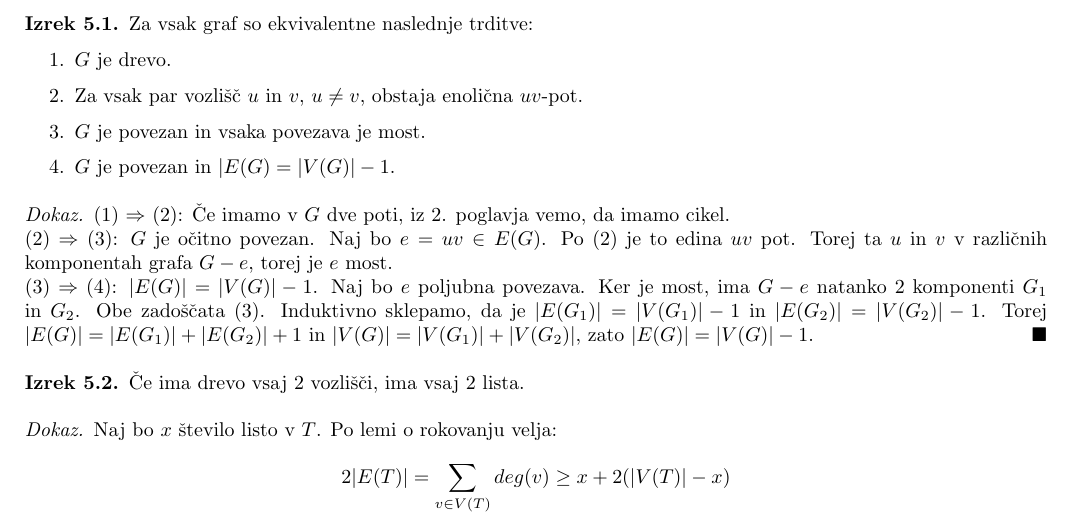
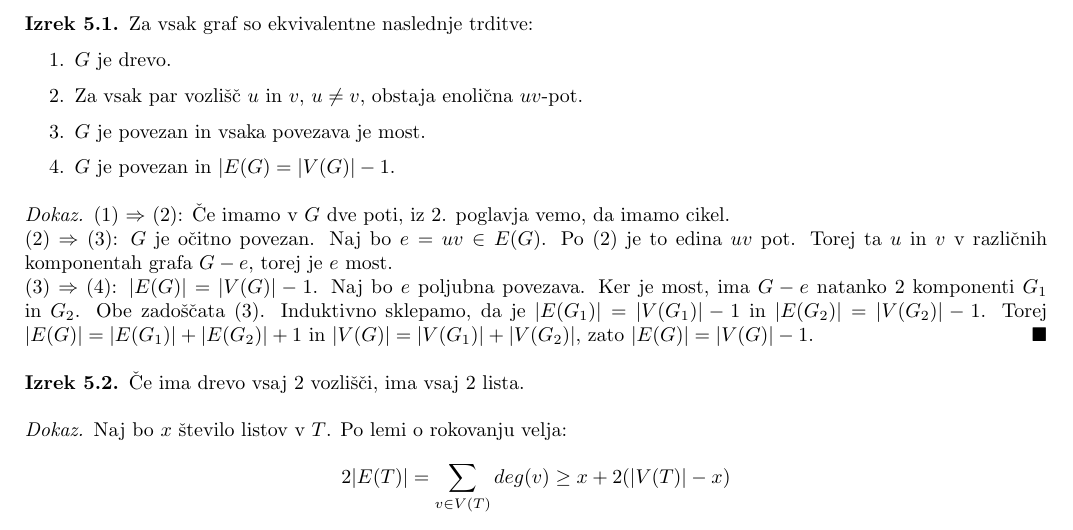
Before and after one commit to plojyon/teorija-grafov, a LaTeX document (teorija-grafov.tex): part of page 7 of 15, cut so that both start at the same text. Compiled offline with pdfLaTeX.

Commit message:
Fixed typo

```diff
--- a/teorija-grafov.tex
+++ b/teorija-grafov.tex
@@ -538,7 +538,7 @@
 	\begin{theorem}
 		"Ce ima drevo vsaj 2 vozli"s"ci, ima vsaj 2 lista.
 		\begin{proof}
-			Naj bo $x$ "stevilo listo v $T$. Po lemi o rokovanju velja:
+			Naj bo $x$ "stevilo listov v $T$. Po lemi o rokovanju velja:
 			$$ 2|E(T)| = \sum_{v \in V(T)}deg(v) \geq x + 2(|V(T)| - x) $$
 			$$\Rightarrow x \geq 2$$
 		\end{proof}
```
